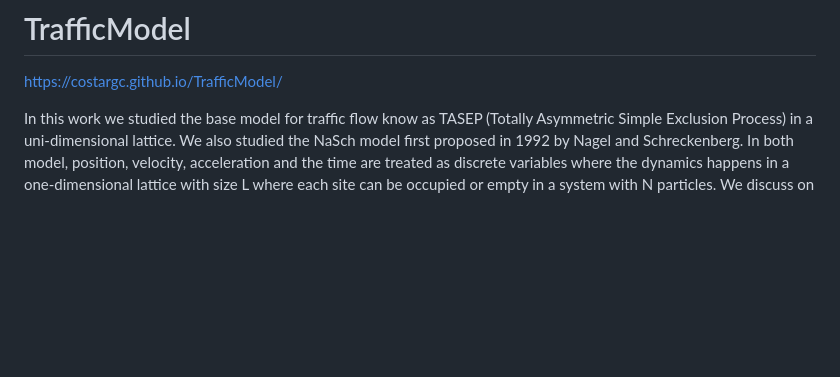
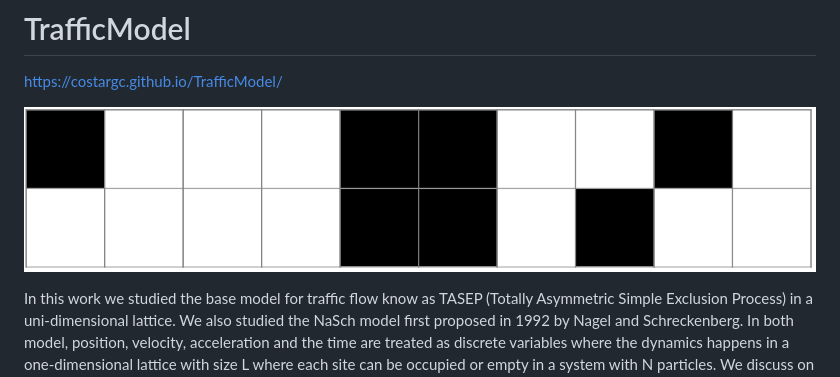
Before and after one commit to costargc/TrafficModel, a Markdown page: README.md, the part around the change. Rendered like a GitHub page; pictures changed too: images/tasep_animated.gif (added); blank space fills up the shorter version.

```diff
--- a/README.md
+++ b/README.md
@@ -1,6 +1,8 @@
 # TrafficModel
 
 https://costargc.github.io/TrafficModel/
+
+![Screenshot of Game](images/tasep_animated.gif)
 
 In this work we studied the base model for traffic flow know as TASEP (Totally Asymmetric Simple Exclusion Process) in a uni-dimensional lattice. We also studied the NaSch model first proposed in 1992 by Nagel and Schreckenberg.  In both model, position, velocity, acceleration and the time are treated as discrete variables where the dynamics happens in a one-dimensional lattice with size L where each site can be occupied or empty in a system with N particles. We discuss on the exact solution presented by Derrida in 1993 for the TASEP model and we also show that TASEP and NaSch models are equivalent when the maximum velocity is given by vm= 1. We also explored these models in simulations considering sequential updates and interactions between vehicles and the impact that these considerations have on the flow per density profile diagram.  In conclusion we also we simulated a new model called the Ambulance Model where we considered overtaking dynamics.
 
```
Also changed, not shown: 1 other file.
